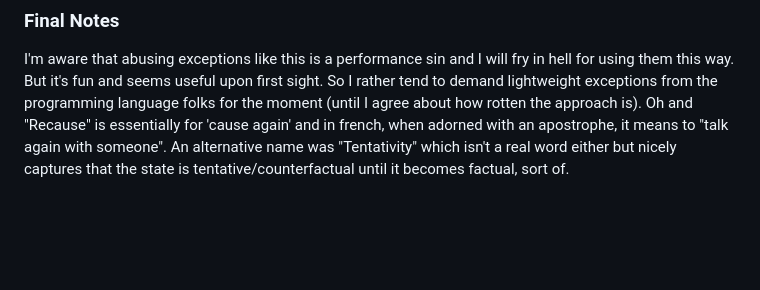
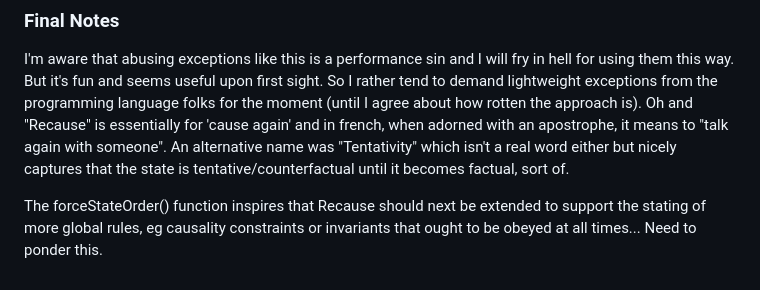
Before and after one commit to Ruebennase/Recause, a Markdown page: README.md, the part around the change. Rendered like a GitHub page; blank space fills up the shorter version.

```diff
--- a/README.md
+++ b/README.md
@@ -73,3 +73,5 @@ I'm aware that abusing exceptions like this is a performance sin and I will fry
 So I rather tend to demand lightweight exceptions from the programming language folks for the moment (until I agree about how rotten the approach is).
 Oh and "Recause" is essentially for 'cause again' and in french, when adorned with an apostrophe, it means to "talk again with someone".
 An alternative name was "Tentativity" which isn't a real word either but nicely captures that the state is tentative/counterfactual until it becomes factual, sort of.
+
+The forceStateOrder() function inspires that Recause should next be extended to support the stating of more global rules, eg causality constraints or invariants that ought to be obeyed at all times... Need to ponder this.
```
